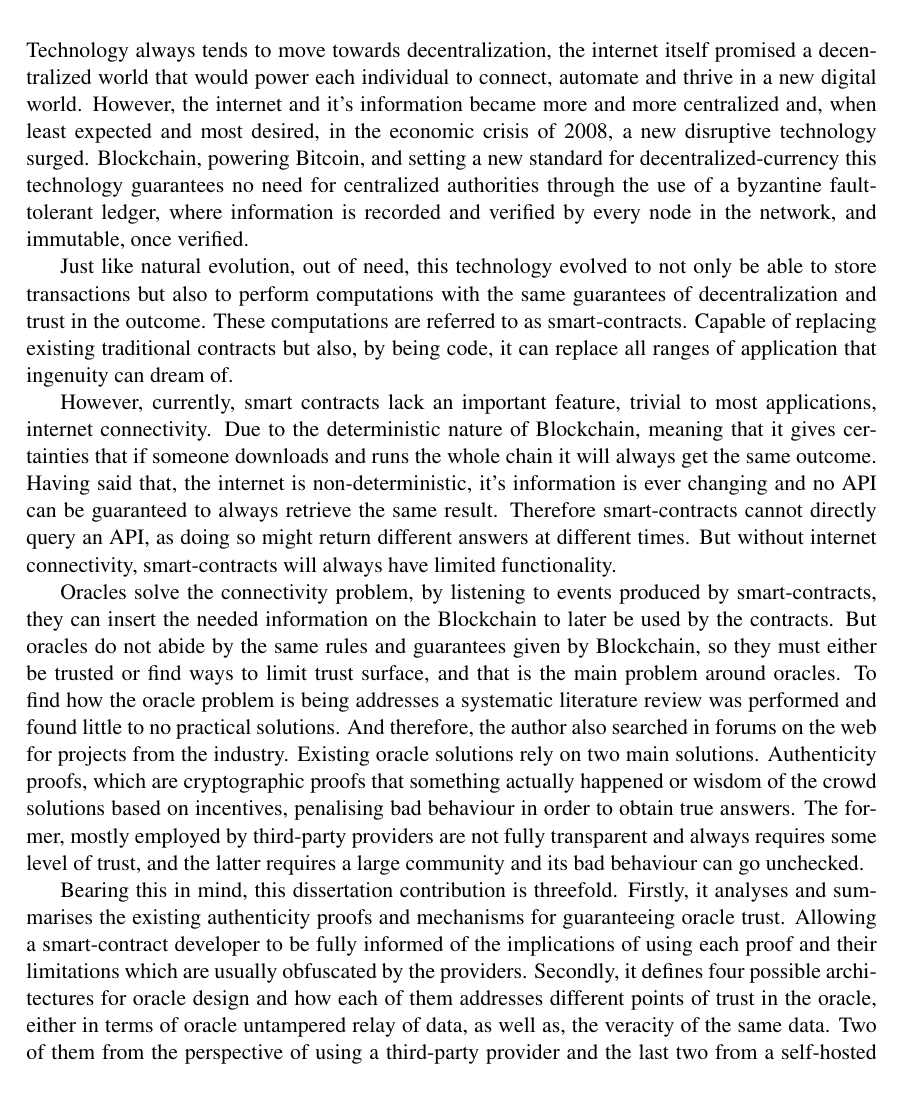
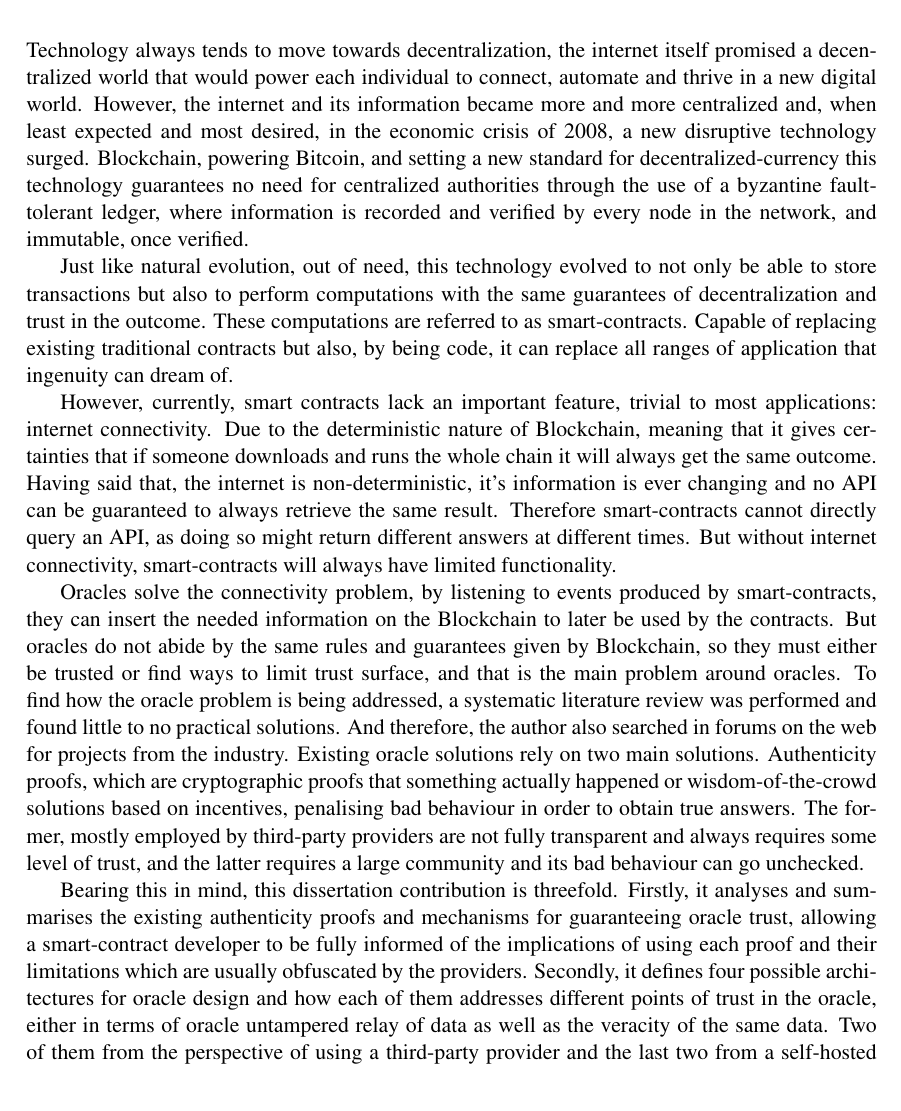
Before and after one commit to pedroduartecosta/Monografia, a LaTeX thesis (latex/mieic-en.tex, which reads latex/abstract_en.tex): part of page 5 of 104, cut so that both start at the same text. Compiled offline with pdfLaTeX.

Commit message:
Fixing typos on the abstract

```diff
--- a/latex/abstract_en.tex
+++ b/latex/abstract_en.tex
@@ -1,15 +1,15 @@
 \chapter*{Abstract}
 
 
-Technology always tends to move towards decentralization, the internet itself promised a decentralized world that would power each individual to connect, automate and thrive in a new digital world. However, the internet and it's information became more and more centralized and, when least expected and most desired, in the economic crisis of 2008, a new disruptive technology surged. Blockchain, powering Bitcoin, and setting a new standard for decentralized-currency this technology guarantees no need for centralized authorities through the use of a byzantine fault-tolerant ledger, where information is recorded and verified by every node in the network, and immutable, once verified.
+Technology always tends to move towards decentralization, the internet itself promised a decentralized world that would power each individual to connect, automate and thrive in a new digital world. However, the internet and its information became more and more centralized and, when least expected and most desired, in the economic crisis of 2008, a new disruptive technology surged. Blockchain, powering Bitcoin, and setting a new standard for decentralized-currency this technology guarantees no need for centralized authorities through the use of a byzantine fault-tolerant ledger, where information is recorded and verified by every node in the network, and immutable, once verified.
 
 Just like natural evolution, out of need, this technology evolved to not only be able to store transactions but also to perform computations with the same guarantees of decentralization and trust in the outcome. These computations are referred to as smart-contracts. Capable of replacing existing traditional contracts but also, by being code, it can replace all ranges of application that ingenuity can dream of.
 
-However, currently, smart contracts lack an important feature, trivial to most applications, internet connectivity. Due to the deterministic nature of Blockchain, meaning that it gives certainties that if someone downloads and runs the whole chain it will always get the same outcome. Having said that, the internet is non-deterministic, it's information is ever changing and no API can be guaranteed to always retrieve the same result. Therefore smart-contracts cannot directly query an API, as doing so might return different answers at different times. But without internet connectivity, smart-contracts will always have limited functionality.
+However, currently, smart contracts lack an important feature, trivial to most applications: internet connectivity. Due to the deterministic nature of Blockchain, meaning that it gives certainties that if someone downloads and runs the whole chain it will always get the same outcome. Having said that, the internet is non-deterministic, it's information is ever changing and no API can be guaranteed to always retrieve the same result. Therefore smart-contracts cannot directly query an API, as doing so might return different answers at different times. But without internet connectivity, smart-contracts will always have limited functionality.
 
-Oracles solve the connectivity problem, by listening to events produced by smart-contracts, they can insert the needed information on the Blockchain to later be used by the contracts. But oracles do not abide by the same rules and guarantees given by Blockchain, so they must either be trusted or find ways to limit trust surface, and that is the main problem around oracles. To find how the oracle problem is being addresses a systematic literature review was performed and found little to no practical solutions. And therefore, the author also searched in forums on the web for projects from the industry. Existing oracle solutions rely on two main solutions. Authenticity proofs, which are cryptographic proofs that something actually happened or wisdom of the crowd solutions based on incentives, penalising bad behaviour in order to obtain true answers. The former, mostly employed by third-party providers are not fully transparent and always requires some level of trust, and the latter requires a large community and its bad behaviour can go unchecked.
+Oracles solve the connectivity problem, by listening to events produced by smart-contracts, they can insert the needed information on the Blockchain to later be used by the contracts. But oracles do not abide by the same rules and guarantees given by Blockchain, so they must either be trusted or find ways to limit trust surface, and that is the main problem around oracles. To find how the oracle problem is being addressed, a systematic literature review was performed and found little to no practical solutions. And therefore, the author also searched in forums on the web for projects from the industry. Existing oracle solutions rely on two main solutions. Authenticity proofs, which are cryptographic proofs that something actually happened or wisdom-of-the-crowd solutions based on incentives, penalising bad behaviour in order to obtain true answers. The former, mostly employed by third-party providers are not fully transparent and always requires some level of trust, and the latter requires a large community and its bad behaviour can go unchecked.
 
-Bearing this in mind, this dissertation contribution is threefold. Firstly, it analyses and summarises the existing authenticity proofs and mechanisms for guaranteeing oracle trust. Allowing a smart-contract developer to be fully informed of the implications of using each proof and their limitations which are usually obfuscated by the providers. Secondly, it defines four possible architectures for oracle design and how each of them addresses different points of trust in the oracle, either in terms of oracle untampered relay of data, as well as, the veracity of the same data. Two of them from the perspective of using a third-party provider and the last two from a self-hosted perspective. This shall allow future oracle developers to think, beforehand, of the limitations, compromises and possibilities of each way to develop an oracle. Finally, as the author worked on each architecture he found existing oracle solutions that would fit in the first two, regarding third-party providers, and later a new project focusing on the development of the third architecture but not quite usable yet. Having this in mind, the author decided to implement the fourth architecture, both because no existing solution was available and because doing so would satisfy the requirements of both the fourth and third architecture, as the former complements the latter. With this last contribution, the author adds to the community a solution usually provided by third-parties and not transparent in its implementation. Also, a solution that, by being simple can be easily tailored to satisfy different project needs.
+Bearing this in mind, this dissertation contribution is threefold. Firstly, it analyses and summarises the existing authenticity proofs and mechanisms for guaranteeing oracle trust, allowing a smart-contract developer to be fully informed of the implications of using each proof and their limitations which are usually obfuscated by the providers. Secondly, it defines four possible architectures for oracle design and how each of them addresses different points of trust in the oracle, either in terms of oracle untampered relay of data as well as the veracity of the same data. Two of them from the perspective of using a third-party provider and the last two from a self-hosted perspective. This shall allow future oracle developers to think, beforehand, of the limitations, compromises and possibilities of each way to develop an oracle. Finally, as the author worked on each architecture he found existing oracle solutions that would fit in the first two, regarding third-party providers, and later a new project focusing on the development of the third architecture but not quite usable yet. Having this in mind, the author decided to implement the fourth architecture, both because no existing solution was available and because doing so would satisfy the requirements of both the fourth and third architecture, as the former complements the latter. With this last contribution, the author adds to the community a solution usually provided by third-parties and not transparent in its implementation. Also, a solution that, by being simple can be easily tailored to satisfy different project needs.
 
 In conclusion, this dissertation paves the way for oracle development and research summarising firstly in a broad sense existing solutions and later contributing with a systematic set of architectures and a solution that can be easily adopted by teams interested in deploying their own oracle to achieve higher standards of trust.
 
```
Also changed, not shown: mieic-en.pdf.
